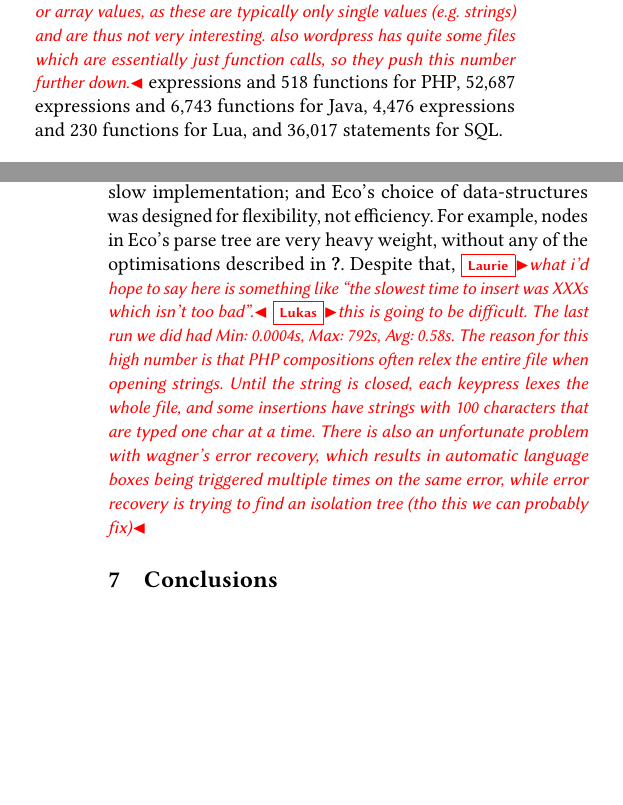
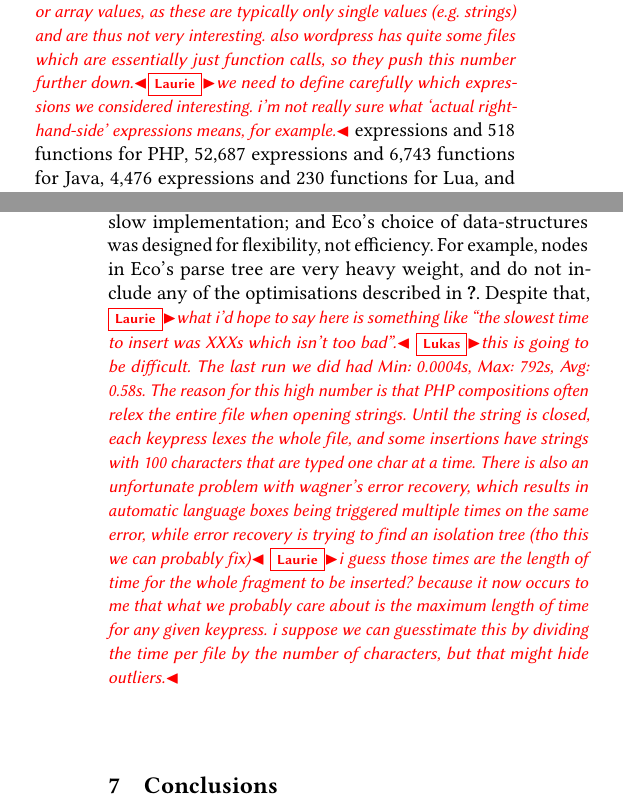
Before and after one commit to softdevteam/auto_lbox_paper, a LaTeX paper (auto_lbox.tex): two parts of the columns of pages 10 and 12 of 12 before the commit and two parts of the columns of pages 10 and 12 of 13 after it, joined at a grey line, cut so that both start at the same text, the shorter picture padded with empty space. Compiled offline with pdfLaTeX.

Commit message:
Ask a couple of questions.

```diff
--- a/auto_lbox.tex
+++ b/auto_lbox.tex
@@ -1159,7 +1159,7 @@ contain 27,526 tests totalling 89,211 LoC.
 
 We then ran each file in the corpus through a parser to identify the offsets and spans
 of function definitions and expressions, collecting the longest match when an
-expression contained several subexpressions. Overall, we identified 2,474 \laurie{this is a really low total: less than 10 expressions per PHP file?}\lukas{this number only represents actual right-hand-side expressions. i.e.~it doesn't include expressions from function calls or array values, as these are typically only single values (e.g.~strings) and are thus not very interesting. also wordpress has quite some files which are essentially just function calls, so they push this number further down.}
+expression contained several subexpressions. Overall, we identified 2,474 \laurie{this is a really low total: less than 10 expressions per PHP file?}\lukas{this number only represents actual right-hand-side expressions. i.e.~it doesn't include expressions from function calls or array values, as these are typically only single values (e.g.~strings) and are thus not very interesting. also wordpress has quite some files which are essentially just function calls, so they push this number further down.}\laurie{we need to define carefully which expressions we considered interesting. i'm not really sure what `actual right-hand-side' expressions means, for example.}
 expressions and 518 functions for PHP, 52,687 expressions and 6,743 functions for
 Java, 4,476 expressions and 230 functions for Lua, and 36,017 statements for SQL.
 
@@ -1249,7 +1249,7 @@ Second, we have made various claims about performance in this paper, but Eco is
 a poor vehicle for evaluating them: it is written in Python, but only runs on
 CPython, a relatively slow implementation; and Eco's choice of data-structures
 was designed for flexibility, not efficiency. For example, nodes in Eco's parse
-tree are very heavy weight, without any of the optimisations described
+tree are very heavy weight, and do not include any of the optimisations described
 in~\citet{wagner98incremental}. Despite that, \laurie{what i'd hope to say here
 is something like ``the slowest time to insert was XXXs which isn't too bad''.}
 \lukas{this is going to be difficult. The last run we did had Min: 0.0004s, Max: 792s, Avg: 0.58s. The reason
@@ -1258,6 +1258,11 @@ the string is closed, each keypress lexes the whole file, and some insertions ha
 that are typed one char at a time. There is also an unfortunate problem with wagner's error recovery,
 which results in automatic language boxes being triggered multiple times on the same error,
 while error recovery is trying to find an isolation tree (tho this we can probably fix)}
+\laurie{i guess those times are the length of time for the whole fragment to be inserted?
+because it now occurs to me that what we probably care about is the maximum
+length of time for any given keypress. i suppose we can guesstimate this by
+dividing the time per file by the number of characters, but that might hide
+outliers.}
 
 
 \section{Conclusions}
```
